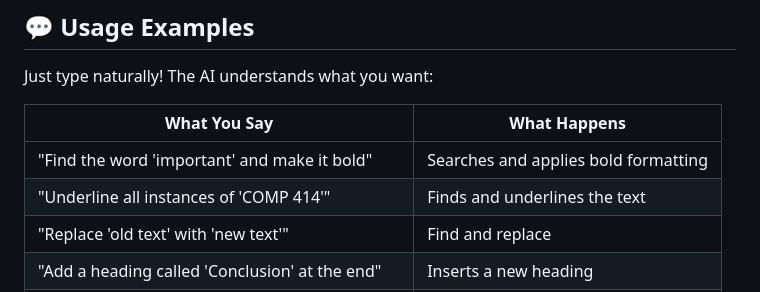
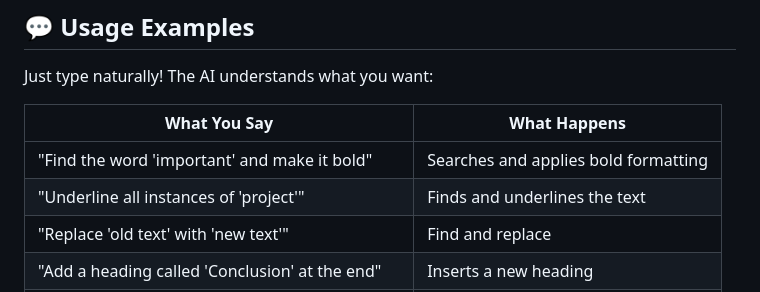
Before and after one commit to lancedesk/ms-office-ai-helper, a Markdown page: README.md, the part around the change. Rendered like a GitHub page.

Commit message:
Update README example text

```diff
--- a/README.md
+++ b/README.md
@@ -90,7 +90,7 @@ Just type naturally! The AI understands what you want:
 | What You Say | What Happens |
 |--------------|--------------|
 | "Find the word 'important' and make it bold" | Searches and applies bold formatting |
-| "Underline all instances of 'COMP 414'" | Finds and underlines the text |
+| "Underline all instances of 'project'" | Finds and underlines the text |
 | "Replace 'old text' with 'new text'" | Find and replace |
 | "Add a heading called 'Conclusion' at the end" | Inserts a new heading |
 | "Highlight all occurrences of 'warning' in yellow" | Applies yellow highlight |
```
